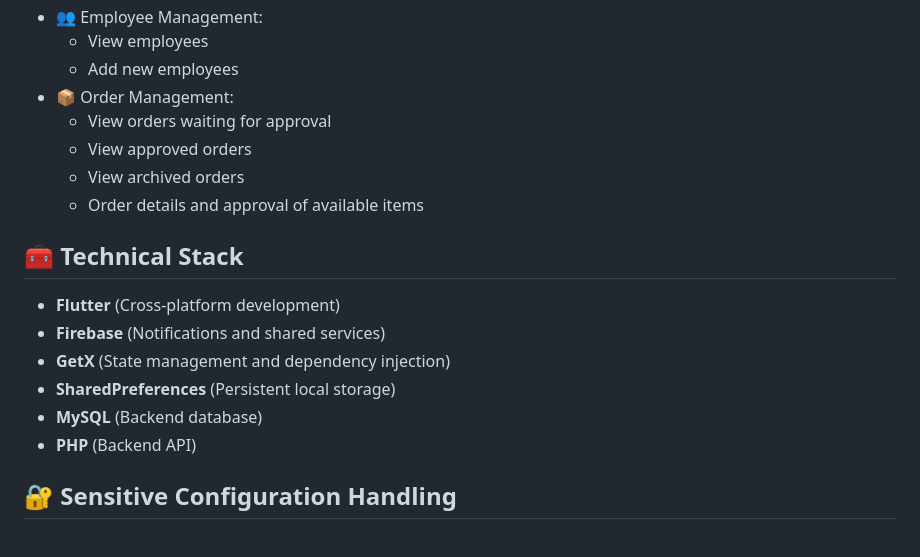
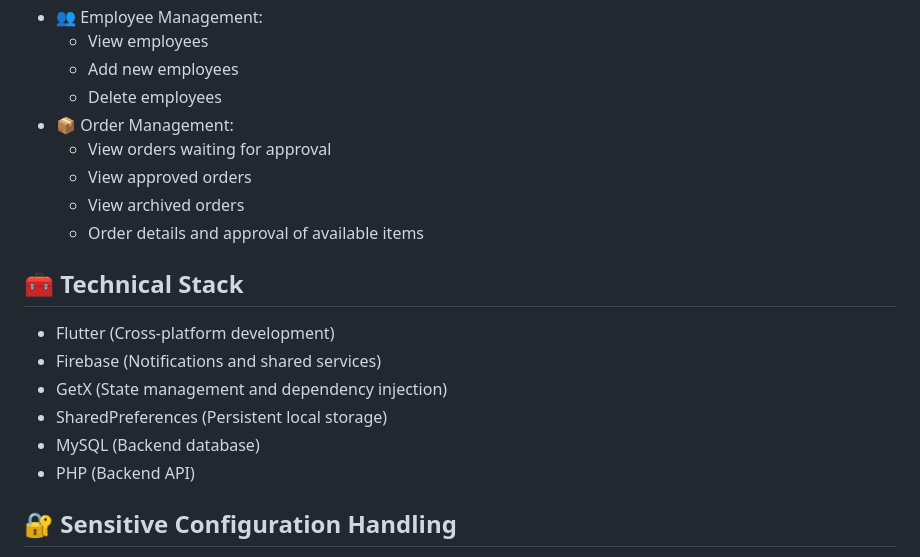
Before and after one commit to amjadmerhish590/ecommerce_admin_app, a Markdown page: README.md, the part around the change. Drawn GitHub-style.

Commit message:
write README.md

```diff
--- a/README.md
+++ b/README.md
@@ -26,6 +26,7 @@ This app supports core functionalities like category and product management, emp
 - 👥 Employee Management:
     - View employees
     - Add new employees
+    - Delete employees
 - 📦 Order Management:
     - View orders waiting for approval
     - View approved orders
@@ -34,12 +35,12 @@ This app supports core functionalities like category and product management, emp
 
 ## 🧰 Technical Stack
 
-- **Flutter** (Cross-platform development)
-- **Firebase** (Notifications and shared services)
-- **GetX** (State management and dependency injection)
-- **SharedPreferences** (Persistent local storage)
-- **MySQL** (Backend database)
-- **PHP** (Backend API)
+- Flutter (Cross-platform development)
+- Firebase (Notifications and shared services)
+- GetX (State management and dependency injection)
+- SharedPreferences (Persistent local storage)
+- MySQL (Backend database)
+- PHP (Backend API)
 
 ## 🔐 Sensitive Configuration Handling
 
```
